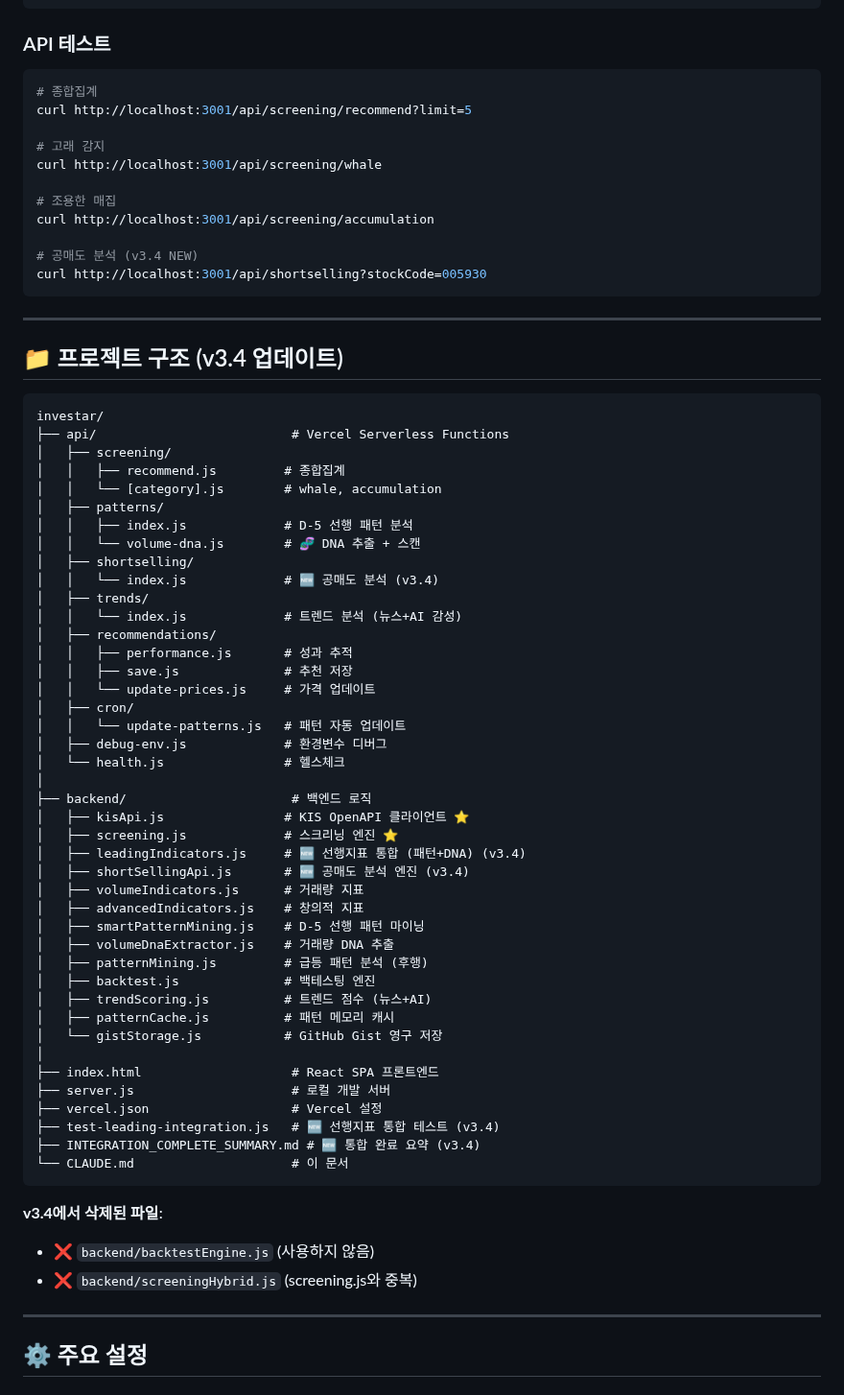
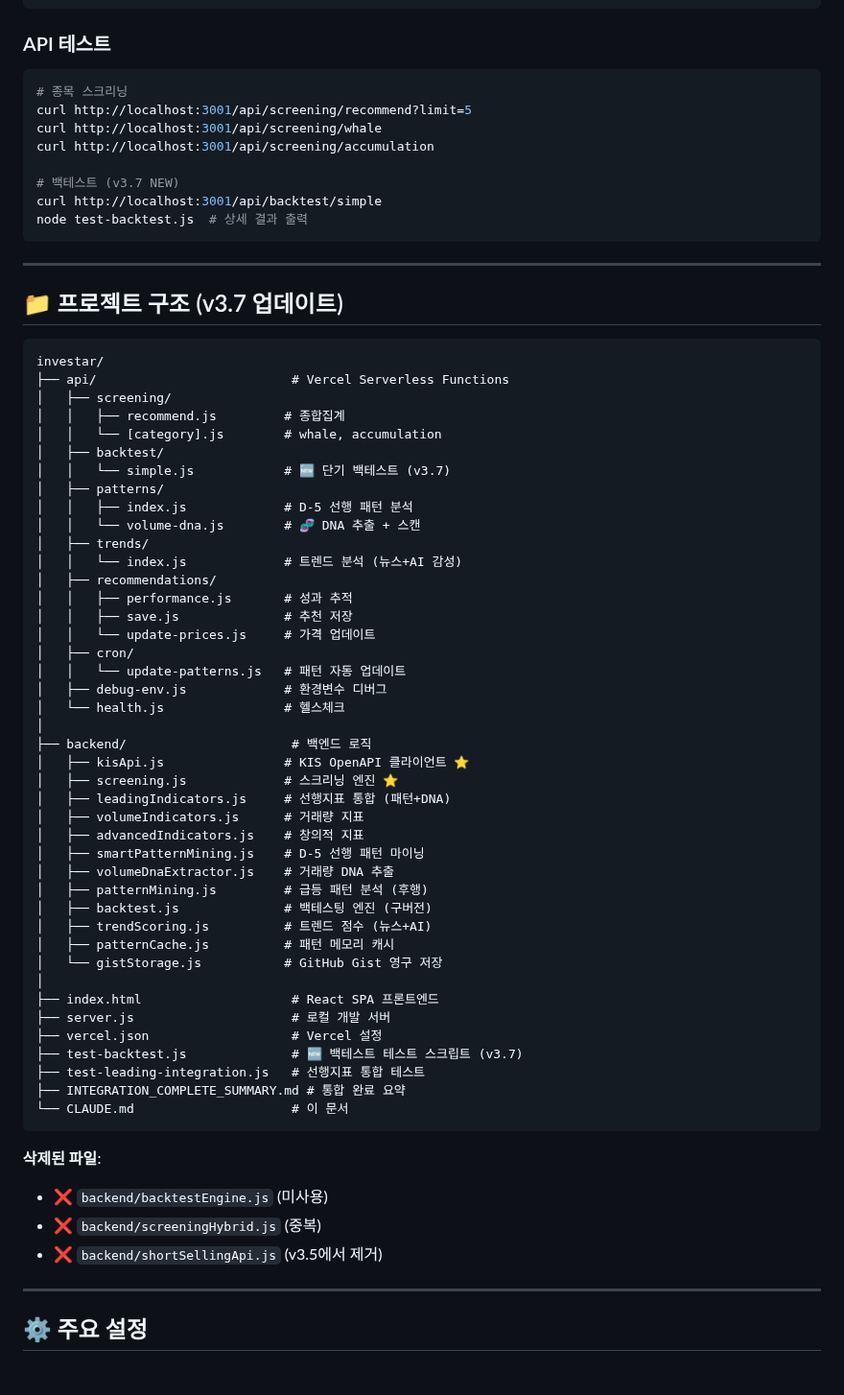
Before and after one commit to knwwhr/InvestAnalyzer, a Markdown page: CLAUDE.md, the part around one of its changes. Shown at 96% size. Drawn GitHub-style.

````diff
--- a/CLAUDE.md
+++ b/CLAUDE.md
@@ -679,22 +743,19 @@ npm start
 ### API 테스트
 
 ```bash
-# 종합집계
+# 종목 스크리닝
 curl http://localhost:3001/api/screening/recommend?limit=5
-
-# 고래 감지
 curl http://localhost:3001/api/screening/whale
-
-# 조용한 매집
 curl http://localhost:3001/api/screening/accumulation
 
-# 공매도 분석 (v3.4 NEW)
-curl http://localhost:3001/api/shortselling?stockCode=005930
+# 백테스트 (v3.7 NEW)
+curl http://localhost:3001/api/backtest/simple
+node test-backtest.js  # 상세 결과 출력
 ```
 
 ---
 
-## 📁 프로젝트 구조 (v3.4 업데이트)
+## 📁 프로젝트 구조 (v3.7 업데이트)
 
 ```
 investar/
@@ -702,11 +763,11 @@ investar/
 │   ├── screening/
 │   │   ├── recommend.js         # 종합집계
 │   │   └── [category].js        # whale, accumulation
+│   ├── backtest/
+│   │   └── simple.js            # 🆕 단기 백테스트 (v3.7)
 │   ├── patterns/
 │   │   ├── index.js             # D-5 선행 패턴 분석
 │   │   └── volume-dna.js        # 🧬 DNA 추출 + 스캔
-│   ├── shortselling/
-│   │   └── index.js             # 🆕 공매도 분석 (v3.4)
 │   ├── trends/
 │   │   └── index.js             # 트렌드 분석 (뉴스+AI 감성)
 │   ├── recommendations/
@@ -721,14 +782,13 @@ investar/
 ├── backend/                      # 백엔드 로직
 │   ├── kisApi.js                # KIS OpenAPI 클라이언트 ⭐
 │   ├── screening.js             # 스크리닝 엔진 ⭐
-│   ├── leadingIndicators.js     # 🆕 선행지표 통합 (패턴+DNA) (v3.4)
-│   ├── shortSellingApi.js       # 🆕 공매도 분석 엔진 (v3.4)
+│   ├── leadingIndicators.js     # 선행지표 통합 (패턴+DNA)
 │   ├── volumeIndicators.js      # 거래량 지표
 │   ├── advancedIndicators.js    # 창의적 지표
 │   ├── smartPatternMining.js    # D-5 선행 패턴 마이닝
 │   ├── volumeDnaExtractor.js    # 거래량 DNA 추출
 │   ├── patternMining.js         # 급등 패턴 분석 (후행)
-│   ├── backtest.js              # 백테스팅 엔진
+│   ├── backtest.js              # 백테스팅 엔진 (구버전)
 │   ├── trendScoring.js          # 트렌드 점수 (뉴스+AI)
 │   ├── patternCache.js          # 패턴 메모리 캐시
 │   └── gistStorage.js           # GitHub Gist 영구 저장
@@ -736,14 +796,16 @@ investar/
 ├── index.html                    # React SPA 프론트엔드
 ├── server.js                     # 로컬 개발 서버
 ├── vercel.json                   # Vercel 설정
-├── test-leading-integration.js   # 🆕 선행지표 통합 테스트 (v3.4)
-├── INTEGRATION_COMPLETE_SUMMARY.md # 🆕 통합 완료 요약 (v3.4)
+├── test-backtest.js              # 🆕 백테스트 테스트 스크립트 (v3.7)
+├── test-leading-integration.js   # 선행지표 통합 테스트
+├── INTEGRATION_COMPLETE_SUMMARY.md # 통합 완료 요약
 └── CLAUDE.md                     # 이 문서
 ```
 
-**v3.4에서 삭제된 파일**:
-- ❌ `backend/backtestEngine.js` (사용하지 않음)
-- ❌ `backend/screeningHybrid.js` (screening.js와 중복)
+**삭제된 파일**:
+- ❌ `backend/backtestEngine.js` (미사용)
+- ❌ `backend/screeningHybrid.js` (중복)
+- ❌ `backend/shortSellingApi.js` (v3.5에서 제거)
 
 ---
 
````
Also changed, not shown: other parts of CLAUDE.md (+86 -0 lines).
